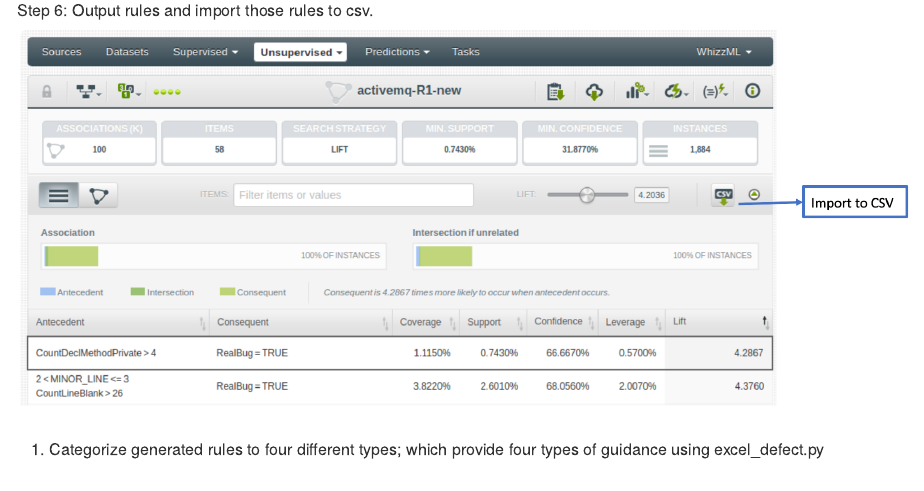
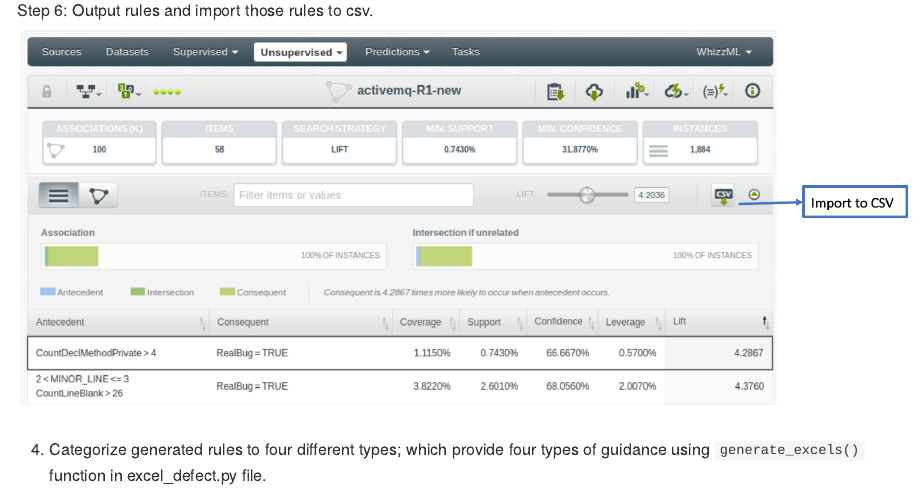
Before and after one commit to awsm-research/SQAPlanner-implementation, an R Markdown document (README.Rmd): the page in a window 1100 px wide, from 3180 px down. The pictures show the output file README.md that the author committed with the source, drawn offline in the style of GitHub.

Commit message:
change numberings

```diff
--- a/README.Rmd
+++ b/README.Rmd
@@ -44,6 +44,6 @@ The execution steps of our framework is explained below.
 
 
   Step 6: Output rules and import those rules to csv.
-   ![](bigML/output_5.png)
+  ![](bigML/output_5.png)
 
-4. Categorize generated rules to four different types; which provide four types of guidance using excel_defect.py
+4. Categorize generated rules to four different types; which provide four types of guidance using ``generate_excels()`` function in excel_defect.py file.
```
Also changed, not shown: README.html, README.md.
